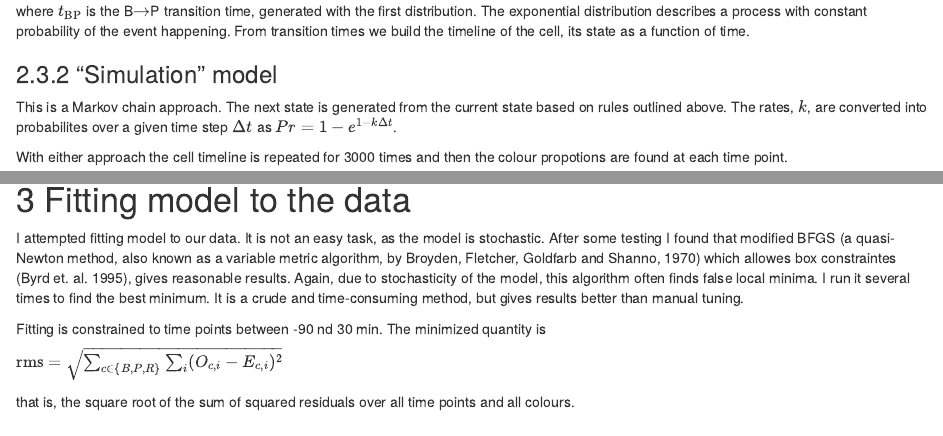
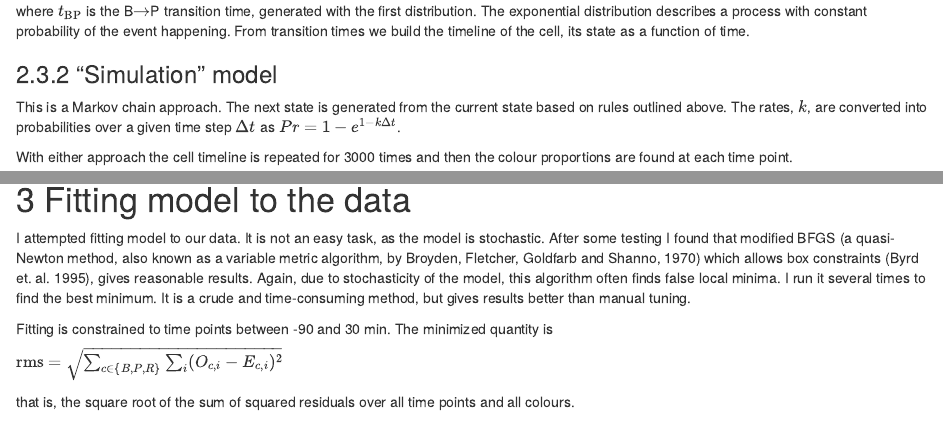
Before and after one commit to bartongroup/MG_ChromCom, an R Markdown document (doc/mod3.Rmd): the page in a window 1100 px wide, from 1000 px down, and a second part further down, joined at a grey line. Rendered offline with R 4.5, knitr and Pandoc, with nearby package versions; some code elsewhere in the file could not run offline.

Commit message:
Spell checking

```diff
--- a/doc/mod3.Rmd
+++ b/doc/mod3.Rmd
@@ -84,9 +84,9 @@ where $t_{\rm BP}$ is the B$\rightarrow$P transition time, generated with the fi
 
 ### "Simulation" model
 
-This is a Markov chain approach. The next state is generated from the current state based on rules outlined above. The rates, $k$, are converted into probabilites over a given time step $\Delta t$ as $Pr = 1 - e^{1 - k\Delta t}$.
+This is a Markov chain approach. The next state is generated from the current state based on rules outlined above. The rates, $k$, are converted into probabilities over a given time step $\Delta t$ as $Pr = 1 - e^{1 - k\Delta t}$.
 
-With either approach the cell timeline is repeated for 3000 times and then the colour propotions are found at each time point.
+With either approach the cell timeline is repeated for 3000 times and then the colour proportions are found at each time point.
 
 ## Example
 
@@ -110,9 +110,9 @@ There is a [shiny app](https://shiny.compbio.dundee.ac.uk/marek_chromcom/param_t
 
 # Fitting model to the data
 
-I attempted fitting model to our data. It is not an easy task, as the model is stochastic. After some testing I found that modified BFGS (a quasi-Newton method, also known as a variable metric algorithm, by Broyden, Fletcher, Goldfarb and Shanno, 1970) which allowes box constraintes (Byrd et. al. 1995), gives reasonable results. Again, due to stochasticity of the model, this algorithm often finds false local minima. I run it several times to find the best minimum. It is a crude and time-consuming method, but gives results better than manual tuning.
+I attempted fitting model to our data. It is not an easy task, as the model is stochastic. After some testing I found that modified BFGS (a quasi-Newton method, also known as a variable metric algorithm, by Broyden, Fletcher, Goldfarb and Shanno, 1970) which allows box constraints (Byrd et. al. 1995), gives reasonable results. Again, due to stochasticity of the model, this algorithm often finds false local minima. I run it several times to find the best minimum. It is a crude and time-consuming method, but gives results better than manual tuning.
 
-Fitting is constrained to time points between -90 nd 30 min. The minimized quantity is
+Fitting is constrained to time points between -90 and 30 min. The minimized quantity is
 
 ${\rm rms} = \sqrt{\sum_{c \in \{B,P,R\}} \sum_i (O_{c,i} - E_{c,i})^2}$
 
```
Also changed, not shown: doc/mod3_notes.Rmd (+2 -2 lines), doc/mod3_notes.nb.html, doc/mod3.Rmd (2 more changed lines).
